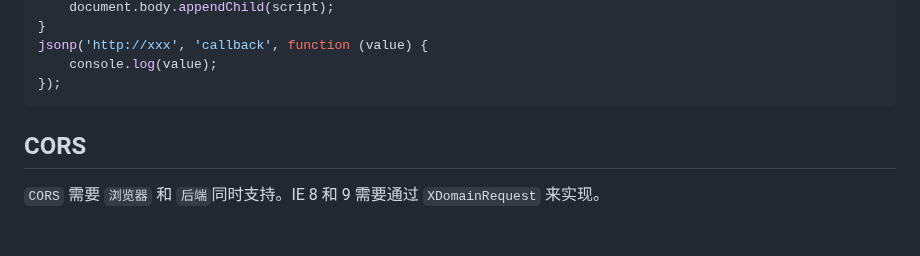
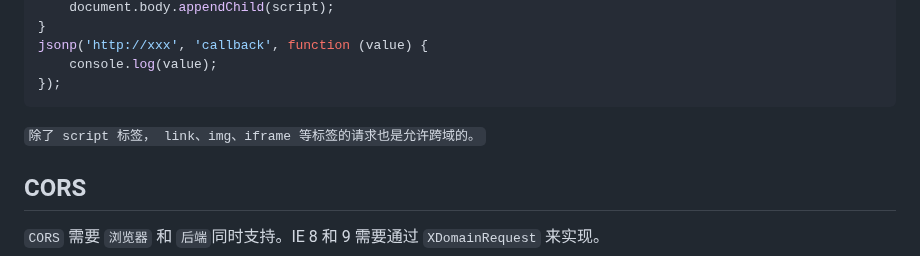
Before and after one commit to dmljc/dumi-set, a Markdown page: docs/browser/cross domain.md, the part around the change. Rendered like a GitHub page; blank space fills up the shorter version.

Commit message:
feat:除了 script 标签， link、img、iframe 等标签的请求也是允许跨域的

````diff
--- a/docs/browser/cross domain.md
+++ b/docs/browser/cross domain.md
@@ -51,6 +51,8 @@ jsonp('http://xxx', 'callback', function (value) {
     console.log(value);
 });
 ```
+
+`除了 script 标签， link、img、iframe 等标签的请求也是允许跨域的。`
 
 ## CORS
 
````
